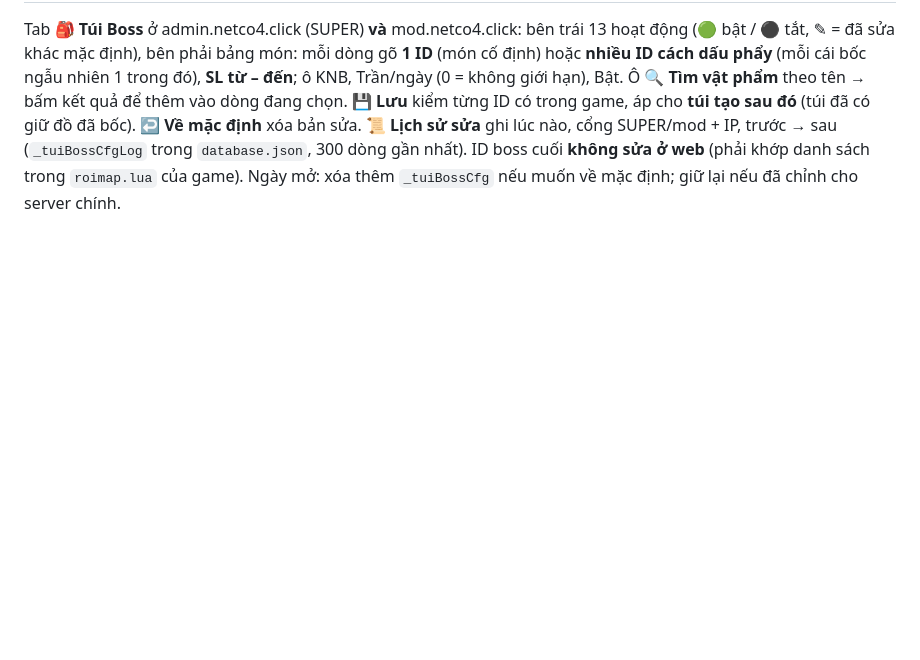
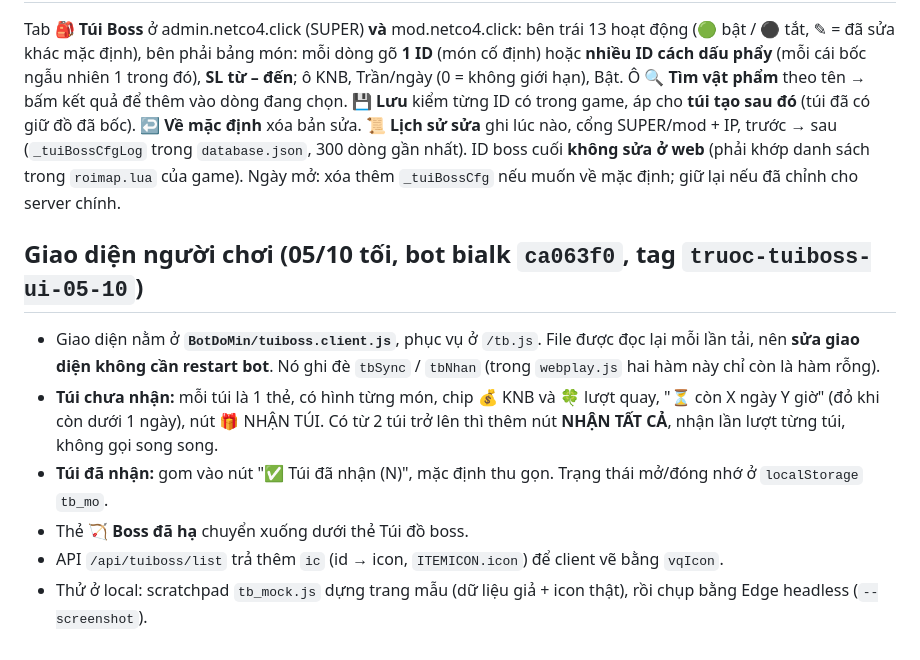
Before and after one commit to nguyendangkhoa150899-boop/tlbbnetco4, a Markdown page: docs/TUI-BOSS.md, the part around the change. GitHub-like rendering; blank space fills up the shorter version.

Commit message:
docs: tui do boss - giao dien moi /tb.js
Co-Authored-By: Claude Opus 5.5 <noreply@anthropic.com>

```diff
--- a/docs/TUI-BOSS.md
+++ b/docs/TUI-BOSS.md
@@ -64,3 +64,11 @@ Yêu cầu của chủ server (nguyên văn rút gọn): mỗi hoạt động, n
 
 ## Sửa cấu hình trên web admin (01/10 tối, bot bialk `7bf10e2`)
 Tab **🎒 Túi Boss** ở admin.netco4.click (SUPER) **và** mod.netco4.click: bên trái 13 hoạt động (🟢 bật / ⚫ tắt, ✎ = đã sửa khác mặc định), bên phải bảng món: mỗi dòng gõ **1 ID** (món cố định) hoặc **nhiều ID cách dấu phẩy** (mỗi cái bốc ngẫu nhiên 1 trong đó), **SL từ – đến**; ô KNB, Trần/ngày (0 = không giới hạn), Bật. Ô **🔍 Tìm vật phẩm** theo tên → bấm kết quả để thêm vào dòng đang chọn. **💾 Lưu** kiểm từng ID có trong game, áp cho **túi tạo sau đó** (túi đã có giữ đồ đã bốc). **↩ Về mặc định** xóa bản sửa. **📜 Lịch sử sửa** ghi lúc nào, cổng SUPER/mod + IP, trước → sau (`_tuiBossCfgLog` trong `database.json`, 300 dòng gần nhất). ID boss cuối **không sửa ở web** (phải khớp danh sách trong `roimap.lua` của game). Ngày mở: xóa thêm `_tuiBossCfg` nếu muốn về mặc định; giữ lại nếu đã chỉnh cho server chính.
+
+## Giao diện người chơi (05/10 tối, bot bialk `ca063f0`, tag `truoc-tuiboss-ui-05-10`)
+- Giao diện nằm ở **`BotDoMin/tuiboss.client.js`**, phục vụ ở `/tb.js`. File được đọc lại mỗi lần tải, nên **sửa giao diện không cần restart bot**. Nó ghi đè `tbSync` / `tbNhan` (trong `webplay.js` hai hàm này chỉ còn là hàm rỗng).
+- **Túi chưa nhận:** mỗi túi là 1 thẻ, có hình từng món, chip 💰 KNB và 🍀 lượt quay, "⏳ còn X ngày Y giờ" (đỏ khi còn dưới 1 ngày), nút 🎁 NHẬN TÚI. Có từ 2 túi trở lên thì thêm nút **NHẬN TẤT CẢ**, nhận lần lượt từng túi, không gọi song song.
+- **Túi đã nhận:** gom vào nút "✅ Túi đã nhận (N)", mặc định thu gọn. Trạng thái mở/đóng nhớ ở `localStorage` `tb_mo`.
+- Thẻ **🏹 Boss đã hạ** chuyển xuống dưới thẻ Túi đồ boss.
+- API `/api/tuiboss/list` trả thêm `ic` (id → icon, `ITEMICON.icon`) để client vẽ bằng `vqIcon`.
+- Thử ở local: scratchpad `tb_mock.js` dựng trang mẫu (dữ liệu giả + icon thật), rồi chụp bằng Edge headless (`--screenshot`).
```
